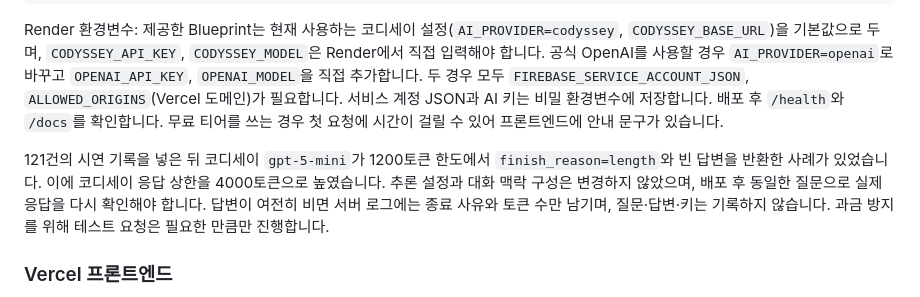
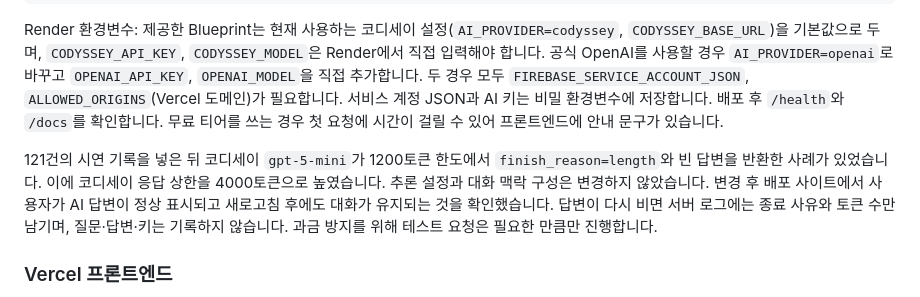
Before and after one commit to codyssey-seungmin/M1-2, a Markdown page: README.md, the part around the change. Drawn GitHub-style.

```diff
--- a/README.md
+++ b/README.md
@@ -182,7 +182,7 @@ Start: uvicorn main:app --app-dir backend --host 0.0.0.0 --port $PORT
 
 Render 환경변수: 제공한 Blueprint는 현재 사용하는 코디세이 설정(`AI_PROVIDER=codyssey`, `CODYSSEY_BASE_URL`)을 기본값으로 두며, `CODYSSEY_API_KEY`, `CODYSSEY_MODEL`은 Render에서 직접 입력해야 합니다. 공식 OpenAI를 사용할 경우 `AI_PROVIDER=openai`로 바꾸고 `OPENAI_API_KEY`, `OPENAI_MODEL`을 직접 추가합니다. 두 경우 모두 `FIREBASE_SERVICE_ACCOUNT_JSON`, `ALLOWED_ORIGINS`(Vercel 도메인)가 필요합니다. 서비스 계정 JSON과 AI 키는 비밀 환경변수에 저장합니다. 배포 후 `/health`와 `/docs`를 확인합니다. 무료 티어를 쓰는 경우 첫 요청에 시간이 걸릴 수 있어 프론트엔드에 안내 문구가 있습니다.
 
-121건의 시연 기록을 넣은 뒤 코디세이 `gpt-5-mini`가 1200토큰 한도에서 `finish_reason=length`와 빈 답변을 반환한 사례가 있었습니다. 이에 코디세이 응답 상한을 4000토큰으로 높였습니다. 추론 설정과 대화 맥락 구성은 변경하지 않았으며, 배포 후 동일한 질문으로 실제 응답을 다시 확인해야 합니다. 답변이 여전히 비면 서버 로그에는 종료 사유와 토큰 수만 남기며, 질문·답변·키는 기록하지 않습니다. 과금 방지를 위해 테스트 요청은 필요한 만큼만 진행합니다.
+121건의 시연 기록을 넣은 뒤 코디세이 `gpt-5-mini`가 1200토큰 한도에서 `finish_reason=length`와 빈 답변을 반환한 사례가 있었습니다. 이에 코디세이 응답 상한을 4000토큰으로 높였습니다. 추론 설정과 대화 맥락 구성은 변경하지 않았습니다. 변경 후 배포 사이트에서 사용자가 AI 답변이 정상 표시되고 새로고침 후에도 대화가 유지되는 것을 확인했습니다. 답변이 다시 비면 서버 로그에는 종료 사유와 토큰 수만 남기며, 질문·답변·키는 기록하지 않습니다. 과금 방지를 위해 테스트 요청은 필요한 만큼만 진행합니다.
 
 ### Vercel 프론트엔드
 
```
Also changed, not shown: task.md (+1 -1 lines).
